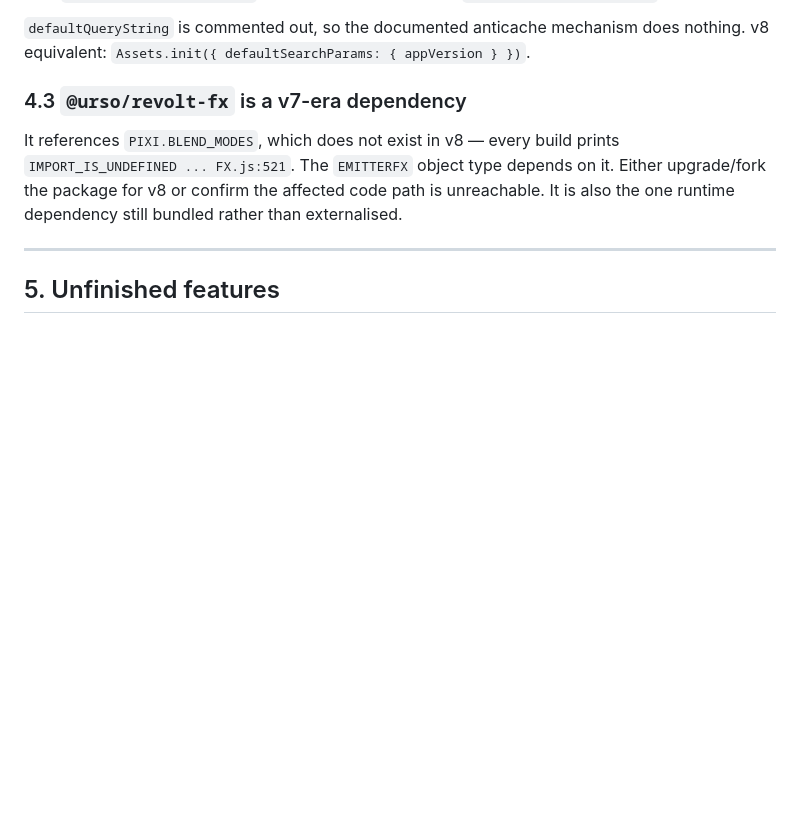
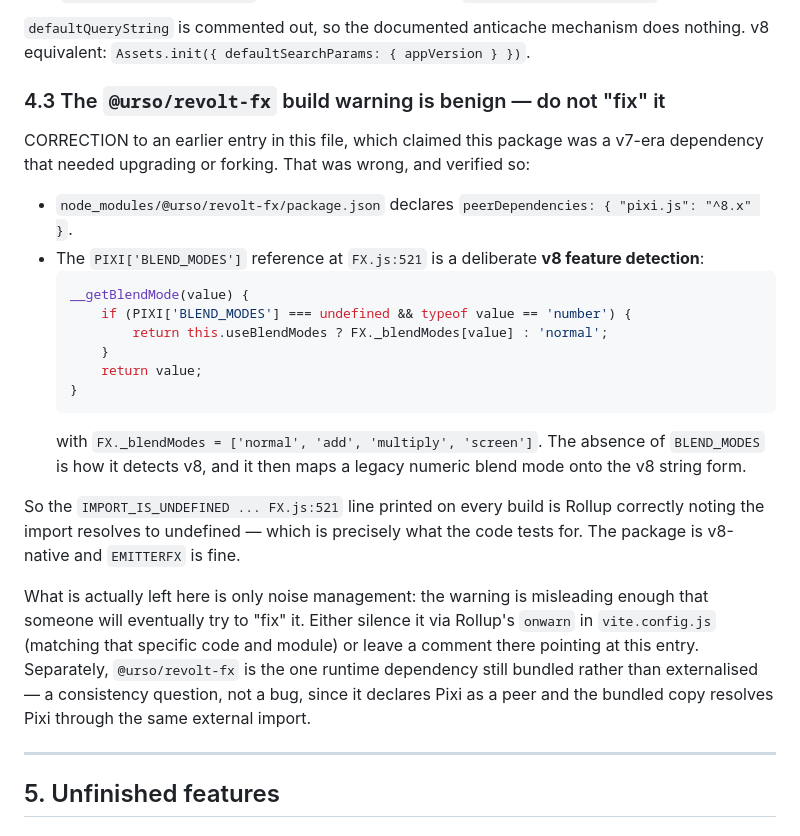
Before and after one commit to megbrimef/urso, a Markdown page: to_do.md, the part around the change. Rendered like a GitHub page; blank space fills up the shorter version.

Commit message:
docs: correct the @urso/revolt-fx finding — it is not v7-era
An earlier entry in to_do.md claimed @urso/revolt-fx was a v7-era dependency
referencing PIXI.BLEND_MODES that needed upgrading or forking. That was wrong.

Verified: the package declares peerDependencies { "pixi.js": "^8.x" }, and the
BLEND_MODES reference at FX.js:521 is deliberate v8 feature detection —

    if (PIXI['BLEND_MODES'] === undefined && typeof value == 'number')
        return this.useBlendModes ? FX._blendModes[value] : 'normal';

with FX._blendModes = ['normal', 'add', 'multiply', 'screen']. The ABSENCE of
BLEND_MODES is how it detects v8, and it then maps a legacy numeric blend mode
onto the v8 string form. The IMPORT_IS_UNDEFINED line printed on every build is
Rollup correctly reporting that the import resolves to undefined, which is
precisely what the code tests for. The package is v8-native and EMITTERFX is
fine.

Rewritten as an explicit correction rather than deleted, because the warning is
misleading enough that someone will eventually try to "fix" working code. What
remains is only noise management (a Rollup onwarn filter, or a comment) plus
the separate consistency question of revolt-fx being the one runtime dependency
still bundled rather than externalised.

Co-Authored-By: Claude Opus 5 <noreply@anthropic.com>
Claude-Session: https://claude.ai/code/session_01Ab2utVHrHnQGwCLq2L5o1k

````diff
--- a/to_do.md
+++ b/to_do.md
@@ -120,8 +120,34 @@ Every `fire()` concatenates a new string for the scene-scoped dispatch and walks
 ### 4.2 `config.appVersion` anticache is dead — `lib/loader.js:129`
 `defaultQueryString` is commented out, so the documented anticache mechanism does nothing. v8 equivalent: `Assets.init({ defaultSearchParams: { appVersion } })`.
 
-### 4.3 `@urso/revolt-fx` is a v7-era dependency
-It references `PIXI.BLEND_MODES`, which does not exist in v8 — every build prints `IMPORT_IS_UNDEFINED ... FX.js:521`. The `EMITTERFX` object type depends on it. Either upgrade/fork the package for v8 or confirm the affected code path is unreachable. It is also the one runtime dependency still bundled rather than externalised.
+### 4.3 The `@urso/revolt-fx` build warning is benign — do not "fix" it
+CORRECTION to an earlier entry in this file, which claimed this package was a v7-era
+dependency that needed upgrading or forking. That was wrong, and verified so:
+
+- `node_modules/@urso/revolt-fx/package.json` declares `peerDependencies: { "pixi.js": "^8.x" }`.
+- The `PIXI['BLEND_MODES']` reference at `FX.js:521` is a deliberate **v8 feature detection**:
+  ```js
+  __getBlendMode(value) {
+      if (PIXI['BLEND_MODES'] === undefined && typeof value == 'number') {
+          return this.useBlendModes ? FX._blendModes[value] : 'normal';
+      }
+      return value;
+  }
+  ```
+  with `FX._blendModes = ['normal', 'add', 'multiply', 'screen']`. The absence of
+  `BLEND_MODES` is how it detects v8, and it then maps a legacy numeric blend mode onto
+  the v8 string form.
+
+So the `IMPORT_IS_UNDEFINED ... FX.js:521` line printed on every build is Rollup correctly
+noting the import resolves to undefined — which is precisely what the code tests for. The
+package is v8-native and `EMITTERFX` is fine.
+
+What is actually left here is only noise management: the warning is misleading enough that
+someone will eventually try to "fix" it. Either silence it via Rollup's `onwarn` in
+`vite.config.js` (matching that specific code and module) or leave a comment there pointing
+at this entry. Separately, `@urso/revolt-fx` is the one runtime dependency still bundled
+rather than externalised — a consistency question, not a bug, since it declares Pixi as a
+peer and the bundled copy resolves Pixi through the same external import.
 
 ---
 
````
